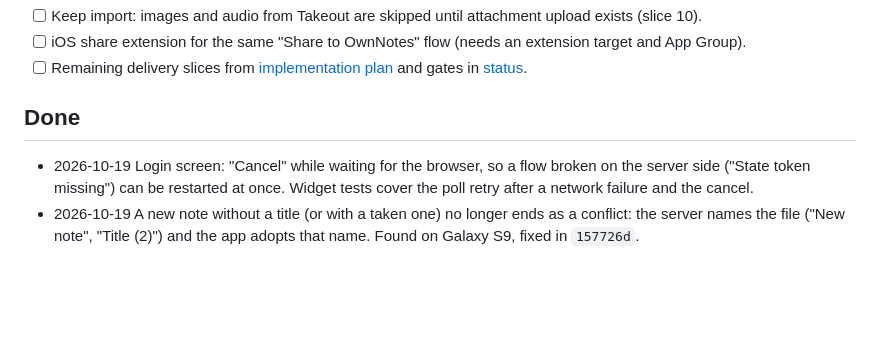
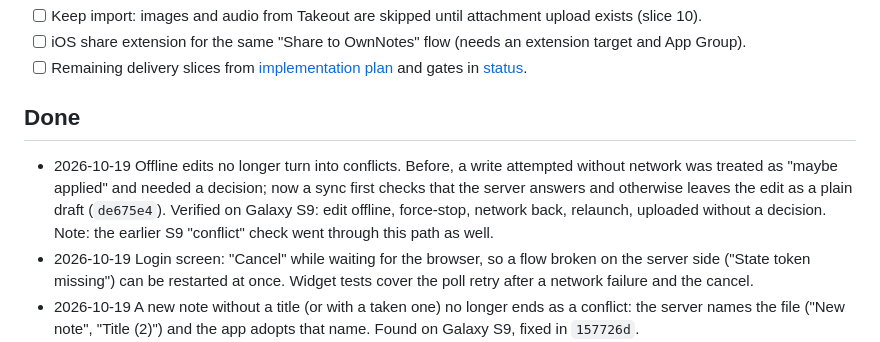
Before and after one commit to nks-hub/ownnotes, a Markdown page: TODO.md, the part around the change. Drawn GitHub-style; blank space fills up the shorter version.

Commit message:
docs: record offline edit check on device

```diff
--- a/TODO.md
+++ b/TODO.md
@@ -27,6 +27,12 @@ switches to preview without the user asking.
 
 ## Done
 
+- 2026-10-19 Offline edits no longer turn into conflicts. Before, a write
+  attempted without network was treated as "maybe applied" and needed a
+  decision; now a sync first checks that the server answers and otherwise
+  leaves the edit as a plain draft (`de675e4`). Verified on Galaxy S9: edit
+  offline, force-stop, network back, relaunch, uploaded without a decision.
+  Note: the earlier S9 "conflict" check went through this path as well.
 - 2026-10-19 Login screen: "Cancel" while waiting for the browser, so a flow
   broken on the server side ("State token missing") can be restarted at once.
   Widget tests cover the poll retry after a network failure and the cancel.
```
